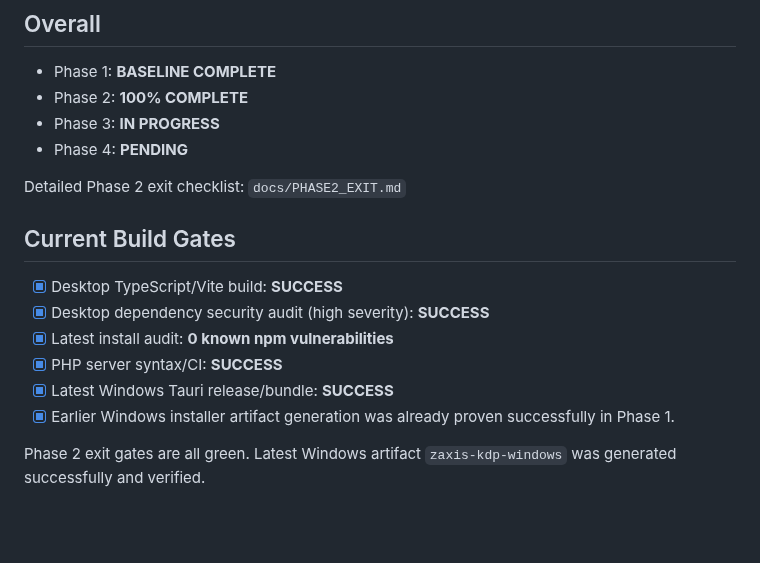
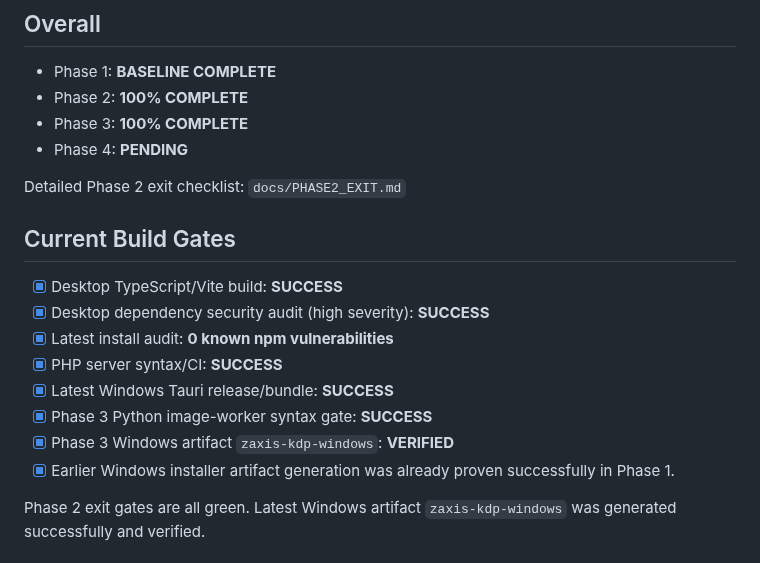
Before and after one commit to XaqibRoXx/Zaix-kdp-software, a Markdown page: docs/STATUS.md, the part around one of its changes. Rendered like a GitHub page; blank space fills up the shorter version.

```diff
--- a/docs/STATUS.md
+++ b/docs/STATUS.md
@@ -5,7 +5,7 @@ Last updated: 2026-10-01
 ## Overall
 - Phase 1: **BASELINE COMPLETE**
 - Phase 2: **100% COMPLETE**
-- Phase 3: **IN PROGRESS**
+- Phase 3: **100% COMPLETE**
 - Phase 4: **PENDING**
 
 Detailed Phase 2 exit checklist: `docs/PHASE2_EXIT.md`
@@ -16,6 +16,8 @@ Detailed Phase 2 exit checklist: `docs/PHASE2_EXIT.md`
 - [x] Latest install audit: **0 known npm vulnerabilities**
 - [x] PHP server syntax/CI: **SUCCESS**
 - [x] Latest Windows Tauri release/bundle: **SUCCESS**
+- [x] Phase 3 Python image-worker syntax gate: **SUCCESS**
+- [x] Phase 3 Windows artifact `zaxis-kdp-windows`: **VERIFIED**
 - [x] Earlier Windows installer artifact generation was already proven successfully in Phase 1.
 
 Phase 2 exit gates are all green. Latest Windows artifact `zaxis-kdp-windows` was generated successfully and verified.
```
Also changed, not shown: other parts of docs/STATUS.md (+88 -42 lines).
